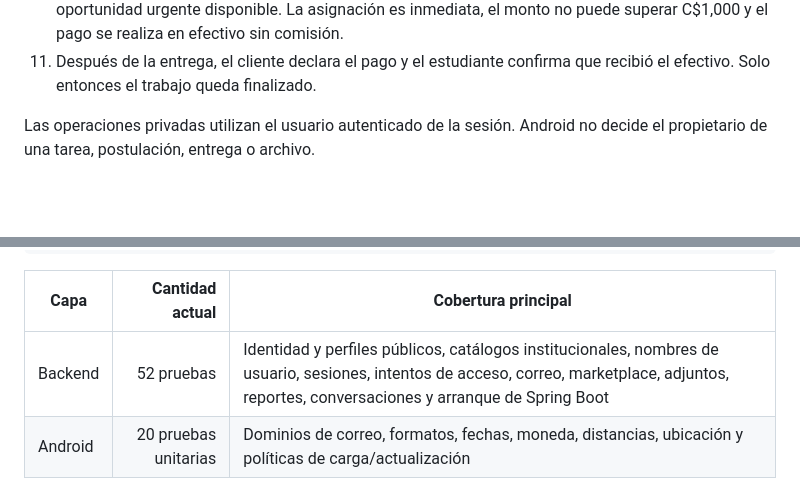
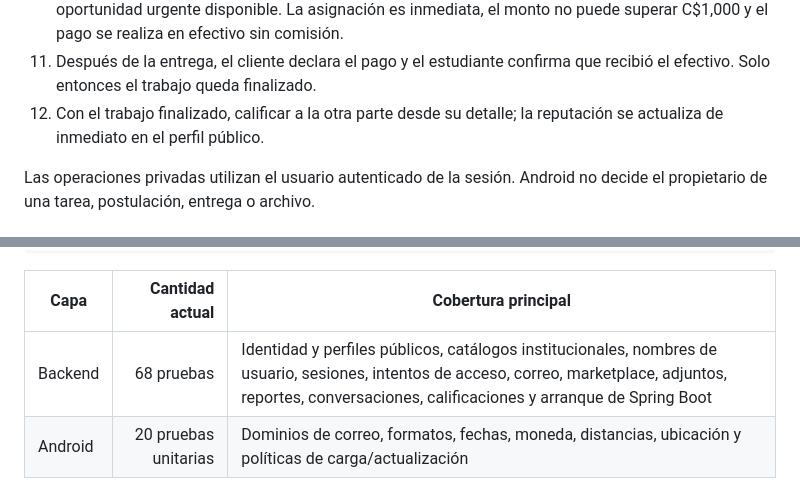
Before and after one commit to Renesls/T4k4sh, a Markdown page: README.md, 2 parts joined by grey strips. Rendered like a GitHub page; blank space fills up the shorter version.

```diff
--- a/README.md
+++ b/README.md
@@ -487,6 +515,8 @@ Firebase Cloud Messaging queda reservado para notificaciones push posteriores.
     puede superar C$1,000 y el pago se realiza en efectivo sin comisión.
 11. Después de la entrega, el cliente declara el pago y el estudiante confirma que recibió
     el efectivo. Solo entonces el trabajo queda finalizado.
+12. Con el trabajo finalizado, calificar a la otra parte desde su detalle; la reputación
+    se actualiza de inmediato en el perfil público.
 
 Las operaciones privadas utilizan el usuario autenticado de la sesión. Android no decide
 el propietario de una tarea, postulación, entrega o archivo.
@@ -559,7 +589,7 @@ cd mobile
 
 | Capa | Cantidad actual | Cobertura principal |
 |---|---:|---|
-| Backend | 52 pruebas | Identidad y perfiles públicos, catálogos institucionales, nombres de usuario, sesiones, intentos de acceso, correo, marketplace, adjuntos, reportes, conversaciones y arranque de Spring Boot |
+| Backend | 68 pruebas | Identidad y perfiles públicos, catálogos institucionales, nombres de usuario, sesiones, intentos de acceso, correo, marketplace, adjuntos, reportes, conversaciones, calificaciones y arranque de Spring Boot |
 | Android | 20 pruebas unitarias | Dominios de correo, formatos, fechas, moneda, distancias, ubicación y políticas de carga/actualización |
 
 Además de las pruebas unitarias, `lintDebug` revisa problemas estáticos y
```
Also changed, not shown: other parts of README.md (+32 -4 lines).
